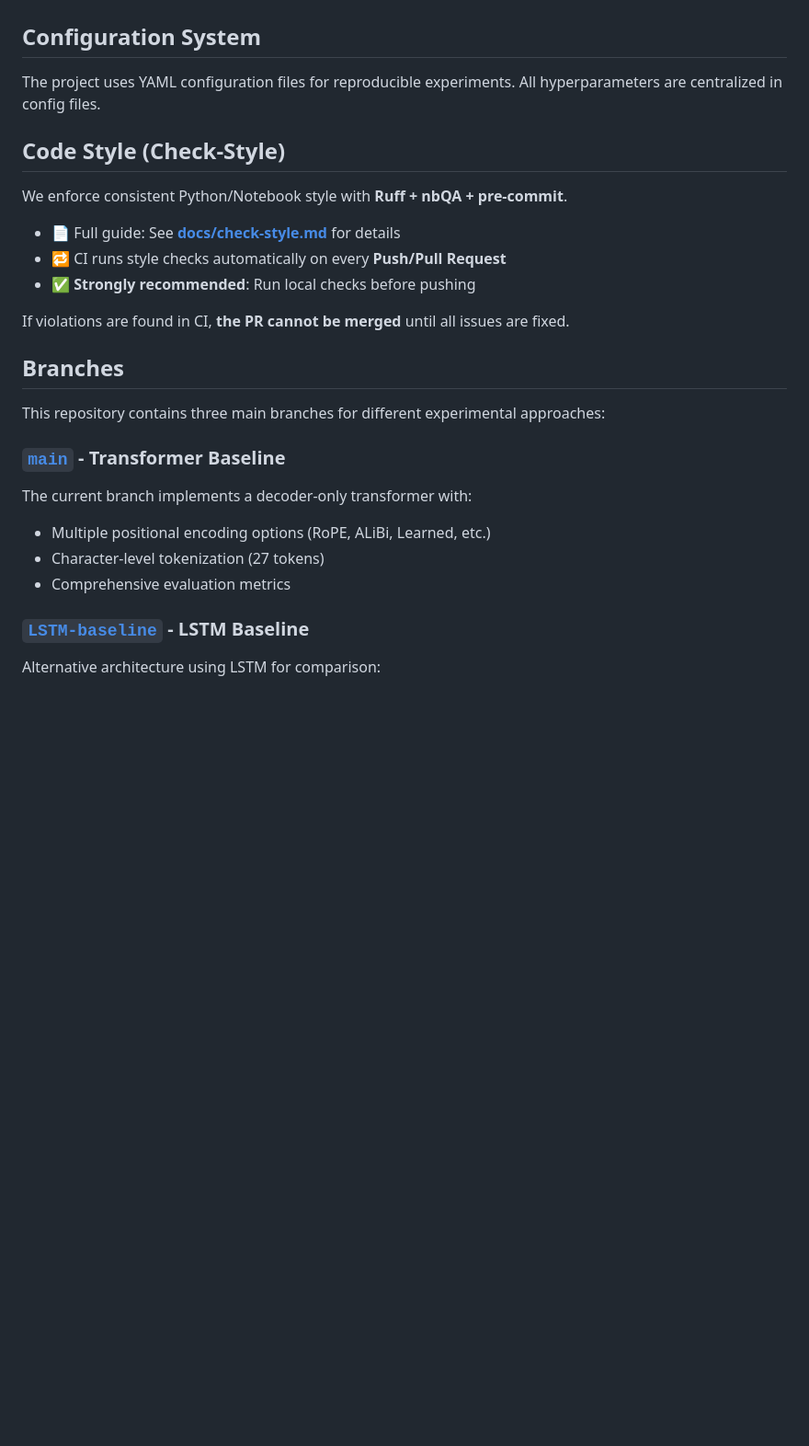
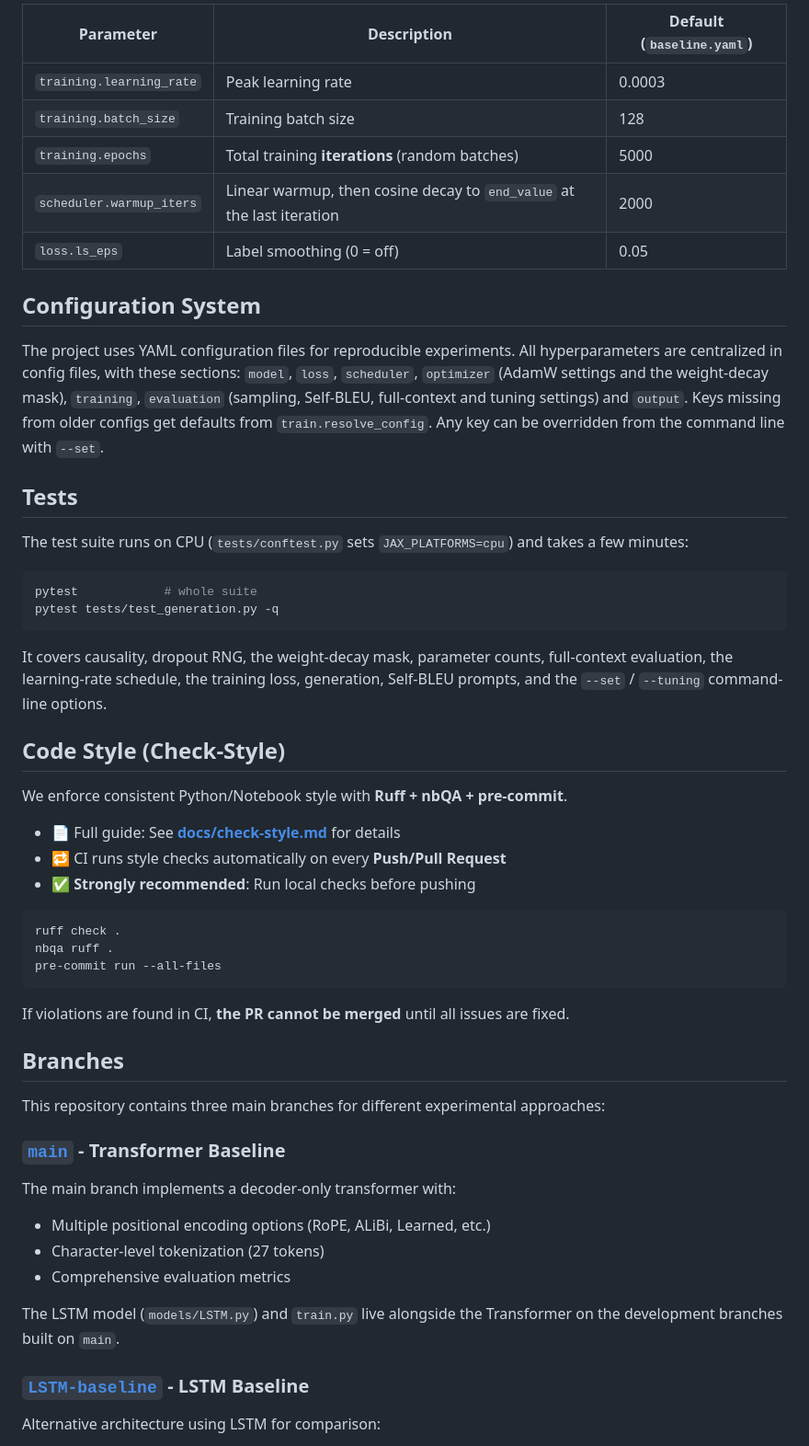
Before and after one commit to jhqiu21/CharacterLLM, a Markdown page: README.md, the part around one of its changes. Shown at 92% size. Rendered like a GitHub page; blank space fills up the shorter version.

````diff
--- a/README.md
+++ b/README.md
@@ -128,8 +196,30 @@ The **text8** dataset contains the first 100 million characters from a cleaned E
 
+| Parameter | Description | Default (`baseline.yaml`) |
+|-----------|-------------|---------|
+| `training.learning_rate` | Peak learning rate | 0.0003 |
+| `training.batch_size` | Training batch size | 128 |
+| `training.epochs` | Total training **iterations** (random batches) | 5000 |
+| `scheduler.warmup_iters` | Linear warmup, then cosine decay to `end_value` at the last iteration | 2000 |
+| `loss.ls_eps` | Label smoothing (0 = off) | 0.05 |
 
 ## Configuration System
 
-The project uses YAML configuration files for reproducible experiments. All hyperparameters are centralized in config files.
+The project uses YAML configuration files for reproducible experiments. All hyperparameters are centralized in config files,
+with these sections: `model`, `loss`, `scheduler`, `optimizer` (AdamW settings and the weight-decay mask), `training`,
+`evaluation` (sampling, Self-BLEU, full-context and tuning settings) and `output`. Keys missing from older configs get
+defaults from `train.resolve_config`. Any key can be overridden from the command line with `--set`.
+
+## Tests
+
+The test suite runs on CPU (`tests/conftest.py` sets `JAX_PLATFORMS=cpu`) and takes a few minutes:
+
+```bash
+pytest            # whole suite
+pytest tests/test_generation.py -q
+```
+
+It covers causality, dropout RNG, the weight-decay mask, parameter counts, full-context evaluation, the learning-rate
+schedule, the training loss, generation, Self-BLEU prompts, and the `--set` / `--tuning` command-line options.
 
 ## Code Style (Check-Style)
 
@@ -139,6 +229,12 @@ We enforce consistent Python/Notebook style with **Ruff + nbQA + pre-commit**.
 - 🔁 CI runs style checks automatically on every **Push/Pull Request**
 - ✅ **Strongly recommended**: Run local checks before pushing
 
+```bash
+ruff check .
+nbqa ruff .
+pre-commit run --all-files
+```
+
 If violations are found in CI, **the PR cannot be merged** until all issues are fixed.
 
 ## Branches
@@ -146,10 +242,12 @@ If violations are found in CI, **the PR cannot be merged** until all issues are
 This repository contains three main branches for different experimental approaches:
 
 ### [`main`](https://github.com/jhqiu21/CharacterLLM/tree/main) - Transformer Baseline
-The current branch implements a decoder-only transformer with:
+The main branch implements a decoder-only transformer with:
 - Multiple positional encoding options (RoPE, ALiBi, Learned, etc.)
 - Character-level tokenization (27 tokens)
 - Comprehensive evaluation metrics
+
+The LSTM model (`models/LSTM.py`) and `train.py` live alongside the Transformer on the development branches built on `main`.
 
 ### [`LSTM-baseline`](https://github.com/jhqiu21/CharacterLLM/tree/LSTM-baseline) - LSTM Baseline
 Alternative architecture using LSTM for comparison:
````
Also changed, not shown: other parts of README.md (+98 -30 lines).
